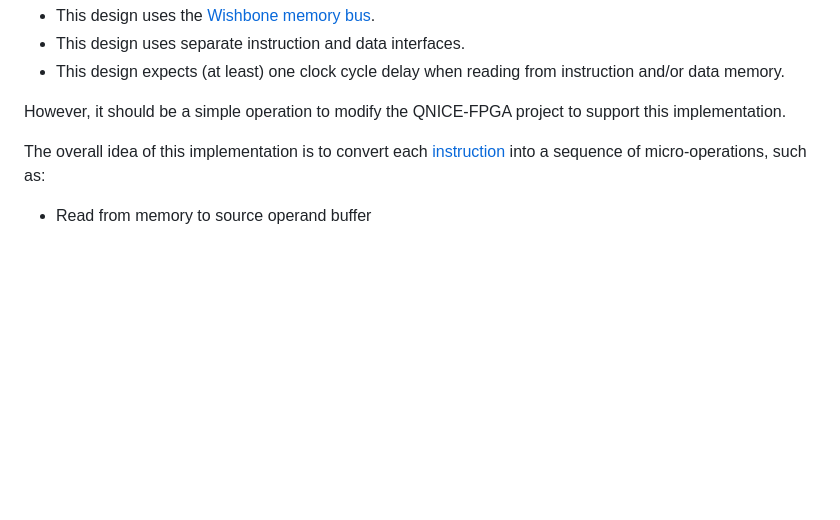
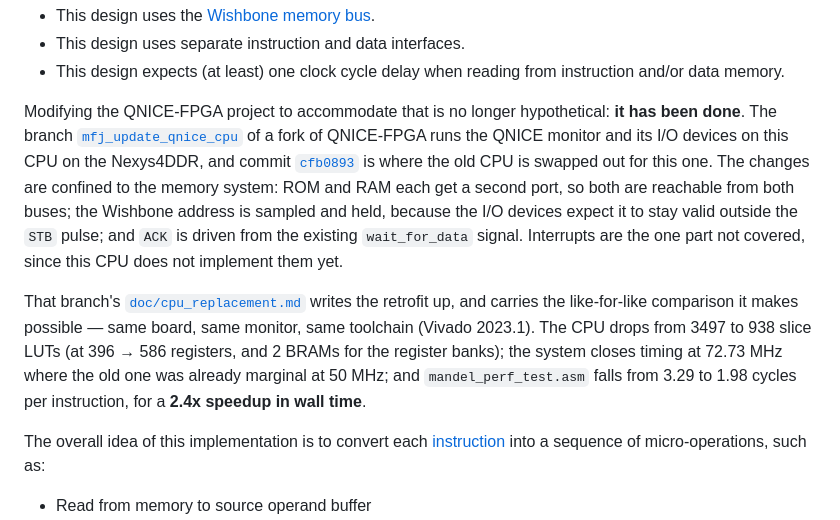
Before and after one commit to MJoergen/qnice_cpu, a Markdown page: README.md, the part around the change. Drawn GitHub-style; blank space fills up the shorter version.

Commit message:
doc: Record that QNICE-FPGA now supports this CPU
The README claimed only that retro-fitting this CPU into the QNICE-FPGA
project "should be a simple operation". It has since been done, so state
that instead: branch mfj_update_qnice_cpu of MJoergen/QNICE-FPGA runs the
monitor and its I/O devices on this CPU on the Nexys4DDR, with cfb0893 the
commit that swaps the old CPU out.

Name the changes it took — dual-porting ROM and RAM onto both buses,
sample-and-hold of the Wishbone address for the I/O devices, ACK from the
existing wait_for_data — and the one part not covered, interrupts, which
this CPU does not implement yet. Quote the like-for-like comparison the
retrofit makes possible (same board, monitor and toolchain): 3497 -> 938
slice LUTs, timing closing at 72.73 MHz rather than marginally at 50 MHz,
and mandel_perf_test.asm at 3.29 -> 1.98 CPI, a 2.4x wall-time speedup.

Co-Authored-By: Claude Opus 5 <noreply@anthropic.com>
Claude-Session: https://claude.ai/code/session_01Ls4SGZsBMFTwSg9Ljf7q3Q

```diff
--- a/README.md
+++ b/README.md
@@ -15,8 +15,26 @@ for the following three reasons:
 * This design expects (at least) one clock cycle delay when reading from
   instruction and/or data memory.
 
-However, it should be a simple operation to modify the QNICE-FPGA project to
-support this implementation.
+Modifying the QNICE-FPGA project to accommodate that is no longer hypothetical:
+**it has been done**. The branch
+[`mfj_update_qnice_cpu`](https://github.com/MJoergen/QNICE-FPGA/tree/mfj_update_qnice_cpu)
+of a fork of QNICE-FPGA runs the QNICE monitor and its I/O devices on this CPU on
+the Nexys4DDR, and commit
+[`cfb0893`](https://github.com/MJoergen/QNICE-FPGA/commit/cfb0893eb0a12180de822f39c30e32bf21a75c11)
+is where the old CPU is swapped out for this one. The changes are confined to the
+memory system: ROM and RAM each get a second port, so both are reachable from both
+buses; the Wishbone address is sampled and held, because the I/O devices expect it
+to stay valid outside the `STB` pulse; and `ACK` is driven from the existing
+`wait_for_data` signal. Interrupts are the one part not covered, since this CPU
+does not implement them yet.
+
+That branch's [`doc/cpu_replacement.md`](https://github.com/MJoergen/QNICE-FPGA/blob/mfj_update_qnice_cpu/doc/cpu_replacement.md)
+writes the retrofit up, and carries the like-for-like comparison it makes
+possible — same board, same monitor, same toolchain (Vivado 2023.1). The CPU
+drops from 3497 to 938 slice LUTs (at 396 → 586 registers, and 2 BRAMs for the
+register banks); the system closes timing at 72.73 MHz where the old one was
+already marginal at 50 MHz; and `mandel_perf_test.asm` falls from 3.29 to 1.98
+cycles per instruction, for a **2.4x speedup in wall time**.
 
 The overall idea of this implementation is to convert each
 [instruction](https://github.com/sy2002/QNICE-FPGA/blob/b1fb36c56508d1237f662f6234b3bfa4142b3432/doc/intro/qnice_intro.pdf)
```
